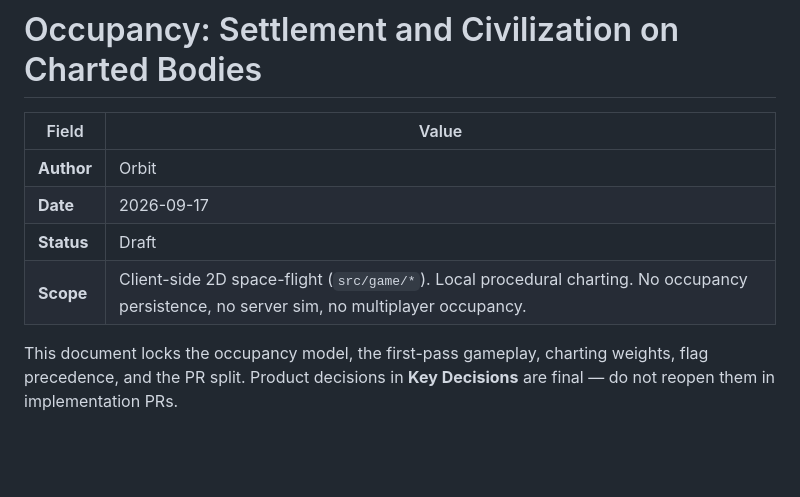
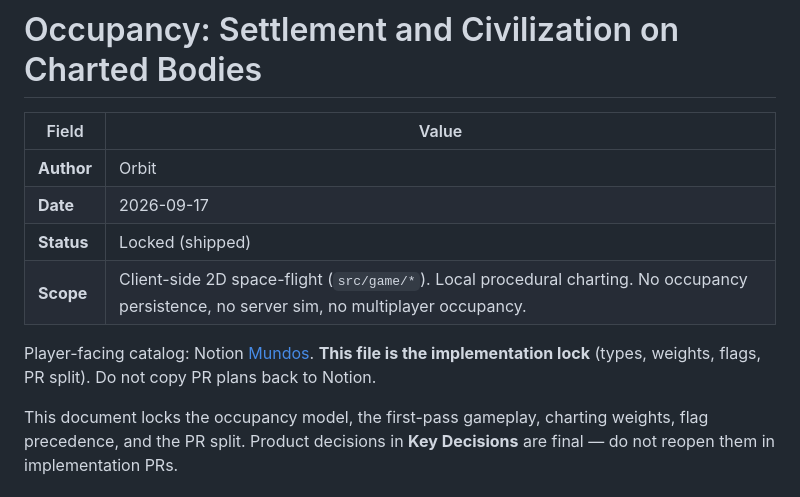
Before and after one commit to tineira/Orbit, a Markdown page: docs/occupancy.md, the part around the change. Drawn GitHub-style; blank space fills up the shorter version.

Commit message:
Point repo docs at Notion and add a docs index.
Occupancy and comet files are implementation locks; Notion stays player-facing. Do not copy PR plans back to Notion.

```diff
--- a/docs/occupancy.md
+++ b/docs/occupancy.md
@@ -4,8 +4,10 @@
 |---|---|
 | **Author** | Orbit |
 | **Date** | 2026-09-17 |
-| **Status** | Draft |
+| **Status** | Locked (shipped) |
 | **Scope** | Client-side 2D space-flight (`src/game/*`). Local procedural charting. No occupancy persistence, no server sim, no multiplayer occupancy. |
+
+Player-facing catalog: Notion [Mundos](https://app.notion.com/p/3dfa554c3c40810b838edf3fe5cceecd). **This file is the implementation lock** (types, weights, flags, PR split). Do not copy PR plans back to Notion.
 
 This document locks the occupancy model, the first-pass gameplay, charting weights, flag precedence, and the PR split. Product decisions in **Key Decisions** are final — do not reopen them in implementation PRs.
 
```
Also changed, not shown: docs/README.md (added, +15 -0 lines), docs/comet.md (+2 -0 lines).
